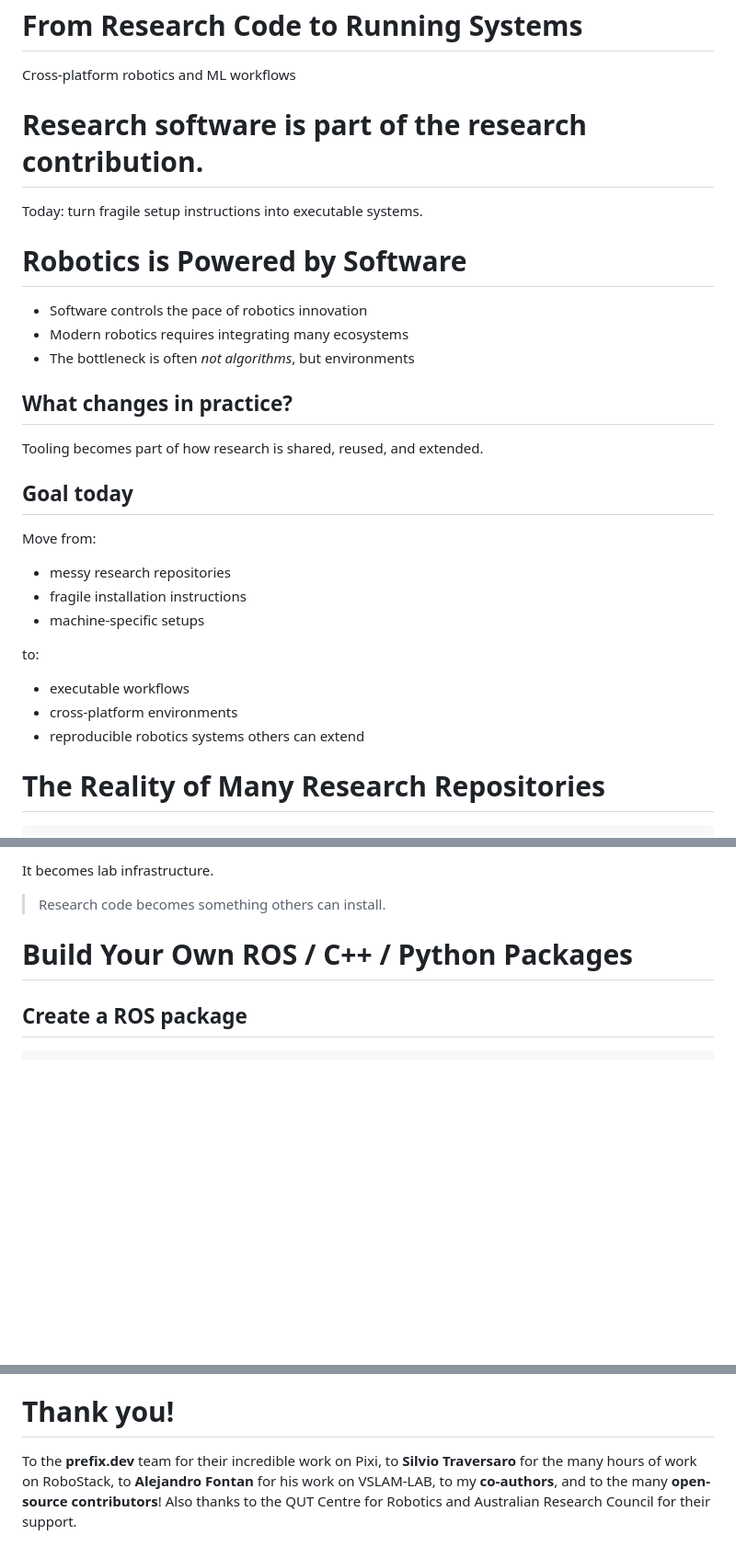
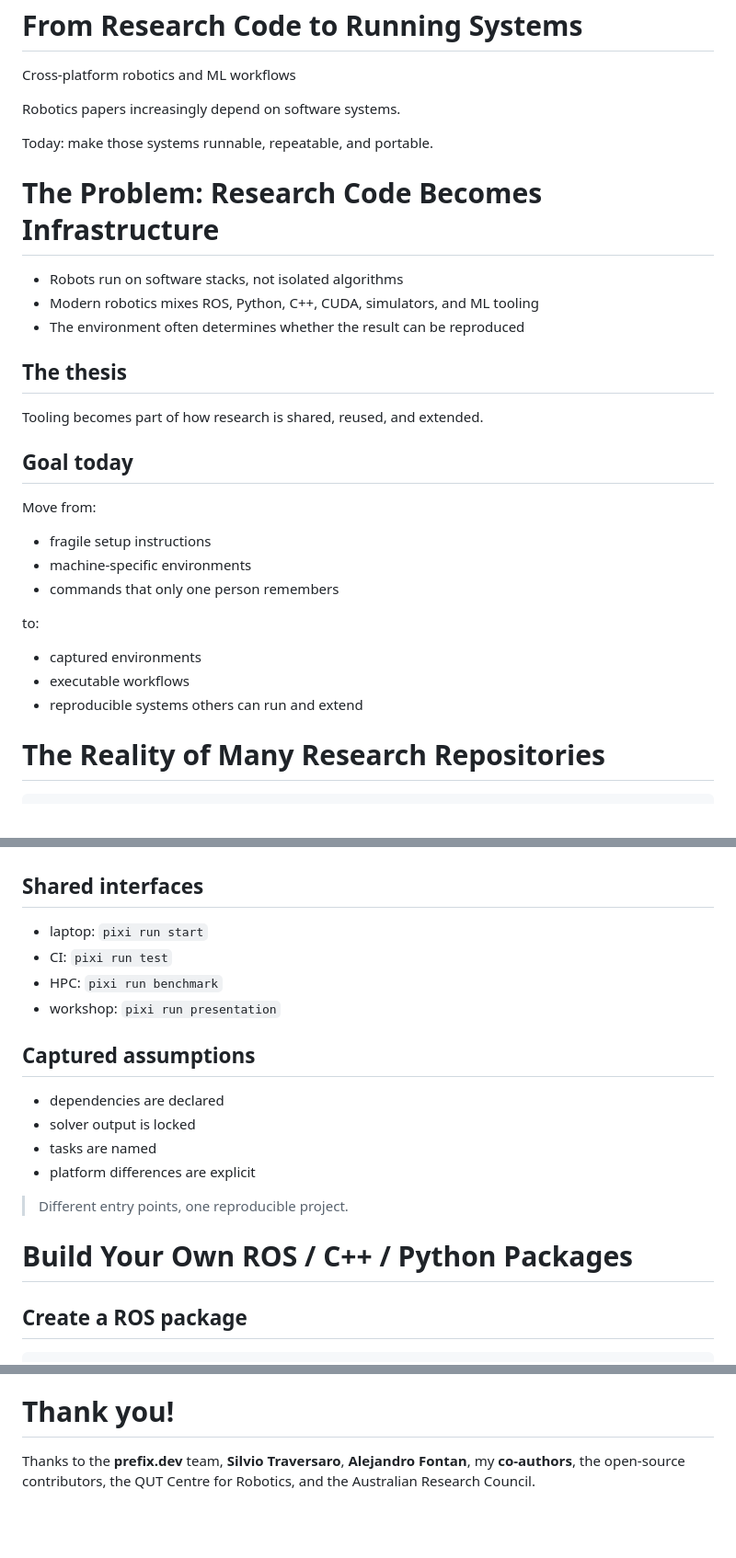
Before and after one commit to petercorke/ICRA2026-modern-software-tools, a Markdown page: tobi/icra_software_tools.md, 3 parts joined by grey strips. Shown at 92% size. Drawn GitHub-style; blank space fills up the shorter version.

```diff
--- a/tobi/icra_software_tools.md
+++ b/tobi/icra_software_tools.md
@@ -49,46 +49,54 @@ From Research Code to Running Systems
 
 Cross-platform robotics and ML workflows
 
-<!-- pause -->
-
-# Research software is part of the research contribution.
+Robotics papers increasingly depend on software systems.
 
 <!-- pause -->
 
-Today: turn fragile setup instructions into
-<span class="accent">executable systems</span>.
+Today: make those systems
+<span class="accent">runnable, repeatable, and portable</span>.
+
+<!--
+speaker_note: |
+  Open with the shared pain, not with Pixi.
+  The promise is practical: by the end, setup instructions should look less like folklore and more like executable infrastructure.
+-->
 
 <!-- end_slide -->
 
-Robotics is Powered by Software
+The Problem: Research Code Becomes Infrastructure
 ===
 
-- Software controls the pace of robotics innovation
-- Modern robotics requires integrating many ecosystems
-- The bottleneck is often *not algorithms*, but environments
+- Robots run on software stacks, not isolated algorithms
+- Modern robotics mixes ROS, Python, C++, CUDA, simulators, and ML tooling
+- The environment often determines whether the result can be reproduced
 
 <!-- pause -->
 
-## What changes in practice?
+## The thesis
 
 Tooling becomes part of how research is
 <span class="accent">shared, reused, and extended</span>.
 
-<!-- pause -->
+<!--
+speaker_note: |
+  This is the bridge from "software matters" to "environment management is research infrastructure".
+  Keep it concrete: when a stack cannot be installed, the algorithm effectively cannot be evaluated.
+-->
 
 ## Goal today
 
 Move from:
 
-- messy research repositories
-- fragile installation instructions
-- machine-specific setups
+- fragile setup instructions
+- machine-specific environments
+- commands that only one person remembers
 
 to:
 
+- captured environments
 - executable workflows
-- cross-platform environments
-- reproducible robotics systems others can extend
+- reproducible systems others can run and extend
 
 <!-- end_slide -->
 
@@ -431,9 +465,32 @@ environment manager.
 
-It becomes lab infrastructure.
+<!-- column: 0 -->
 
-<!-- pause -->
+## Shared interfaces
 
-> Research code becomes something others can install.
+- laptop: `pixi run start`
+- CI: `pixi run test`
+- HPC: `pixi run benchmark`
+- workshop: `pixi run presentation`
+
+<!-- column: 1 -->
+
+## Captured assumptions
+
+- dependencies are declared
+- solver output is locked
+- tasks are named
+- platform differences are explicit
+
+<!-- reset_layout -->
+
+> Different entry points, one reproducible project.
+
+<!--
+speaker_note: |
+  This slide should answer "so what?" after the demos.
+  Pixi is useful locally, but the bigger value is a shared contract between authors, students, reviewers, CI, and collaborators.
+  The commands differ because the jobs differ; the important part is that they are named, versioned, and reproducible.
+-->
 
 <!-- end_slide -->
 
@@ -812,8 +862,6 @@ Queensland University of Technology
 
 # Thank you!
 
-To the **prefix.dev** team for their incredible work on Pixi,
-to **Silvio Traversaro** for the many hours of work on RoboStack,
-to **Alejandro Fontan** for his work on VSLAM-LAB,
-to my **co-authors**, and to the many **open-source contributors**! Also thanks to the QUT Centre for Robotics
-and Australian Research Council for their support.
+Thanks to the **prefix.dev** team, **Silvio Traversaro**,
+**Alejandro Fontan**, my **co-authors**, the open-source contributors,
+the QUT Centre for Robotics, and the Australian Research Council.
```
Also changed, not shown: other parts of tobi/icra_software_tools.md (+89 -70 lines).
